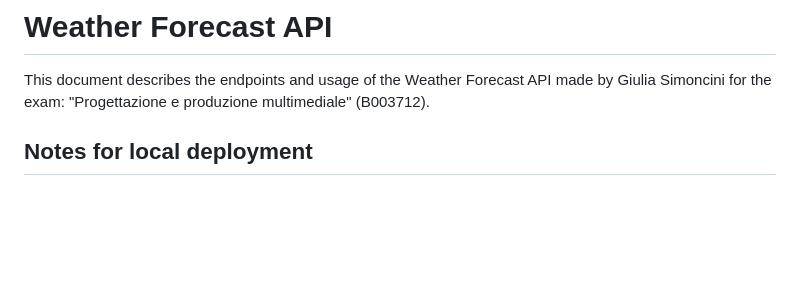
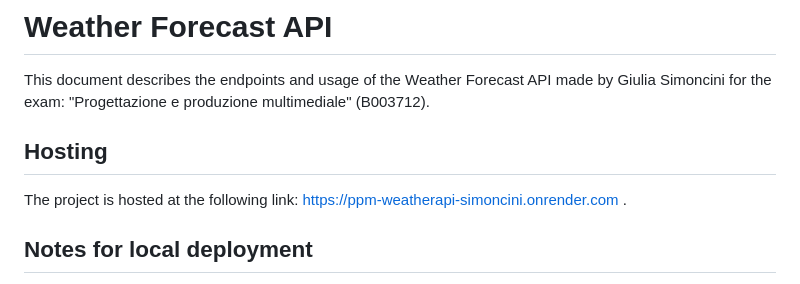
Before and after one commit to GiuliaSimoncini/PPM_WeatherAPI_Simoncini, a Markdown page: README.md, the part around the change. GitHub-like rendering; blank space fills up the shorter version.

```diff
--- a/README.md
+++ b/README.md
@@ -2,6 +2,9 @@
 # Weather Forecast API
 
 This document describes the endpoints and usage of the Weather Forecast API made by Giulia Simoncini for the exam: "Progettazione e produzione multimediale" (B003712).
+
+## Hosting
+The project is hosted at the following link: https://ppm-weatherapi-simoncini.onrender.com .
 
 ## Notes for local deployment
 The repo contains the settings.py used for deployment, as such it is not suggested to use it as it is. For a local deployment change the following in the `weather_api/settings.py`:
```
